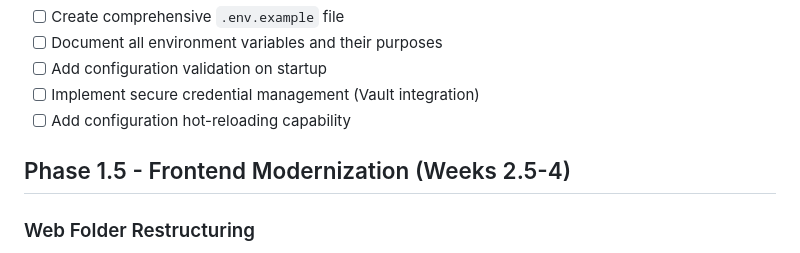
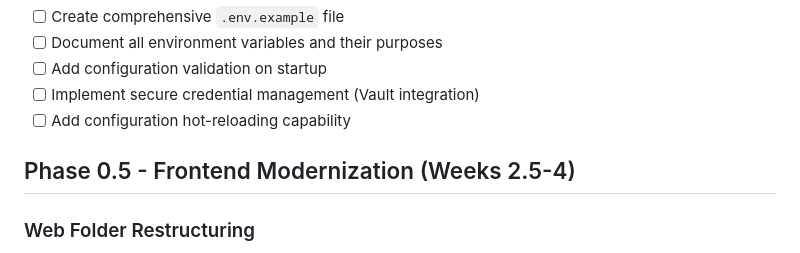
Before and after one commit to tunghauvan-interspace/incd-mgnt-system, a Markdown page: TODO.md, the part around the change. Drawn GitHub-style.

Commit message:
Update phase label for Frontend Modernization to Phase 0.5

```diff
--- a/TODO.md
+++ b/TODO.md
@@ -48,7 +48,7 @@ This document outlines the prioritized tasks for developing and enhancing the In
 - [ ] Implement secure credential management (Vault integration)
 - [ ] Add configuration hot-reloading capability
 
-## Phase 1.5 - Frontend Modernization (Weeks 2.5-4)
+## Phase 0.5 - Frontend Modernization (Weeks 2.5-4)
 
 ### Web Folder Restructuring
 - [ ] Migrate from vanilla HTML/CSS/JS to Vue.js + TypeScript framework
```
